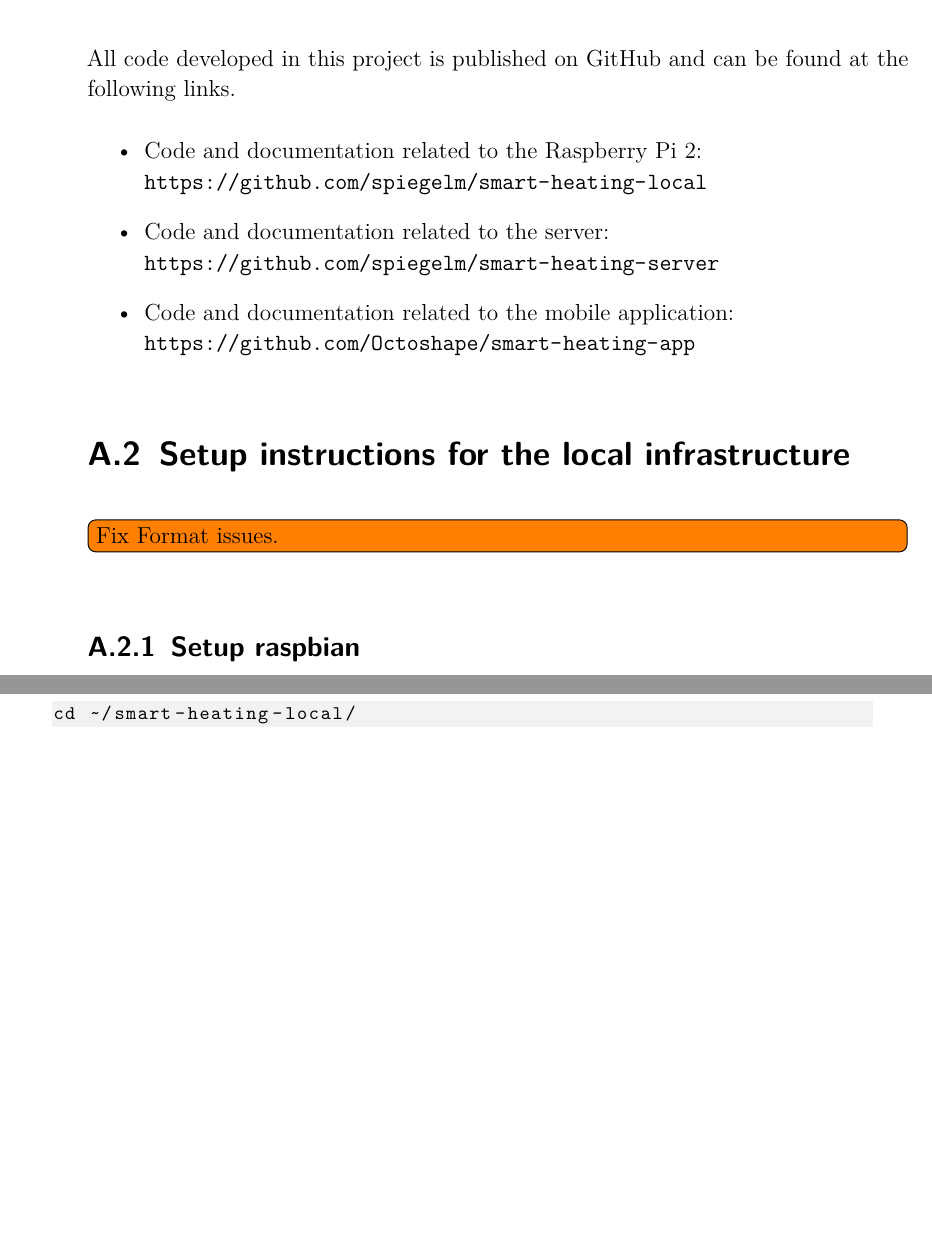
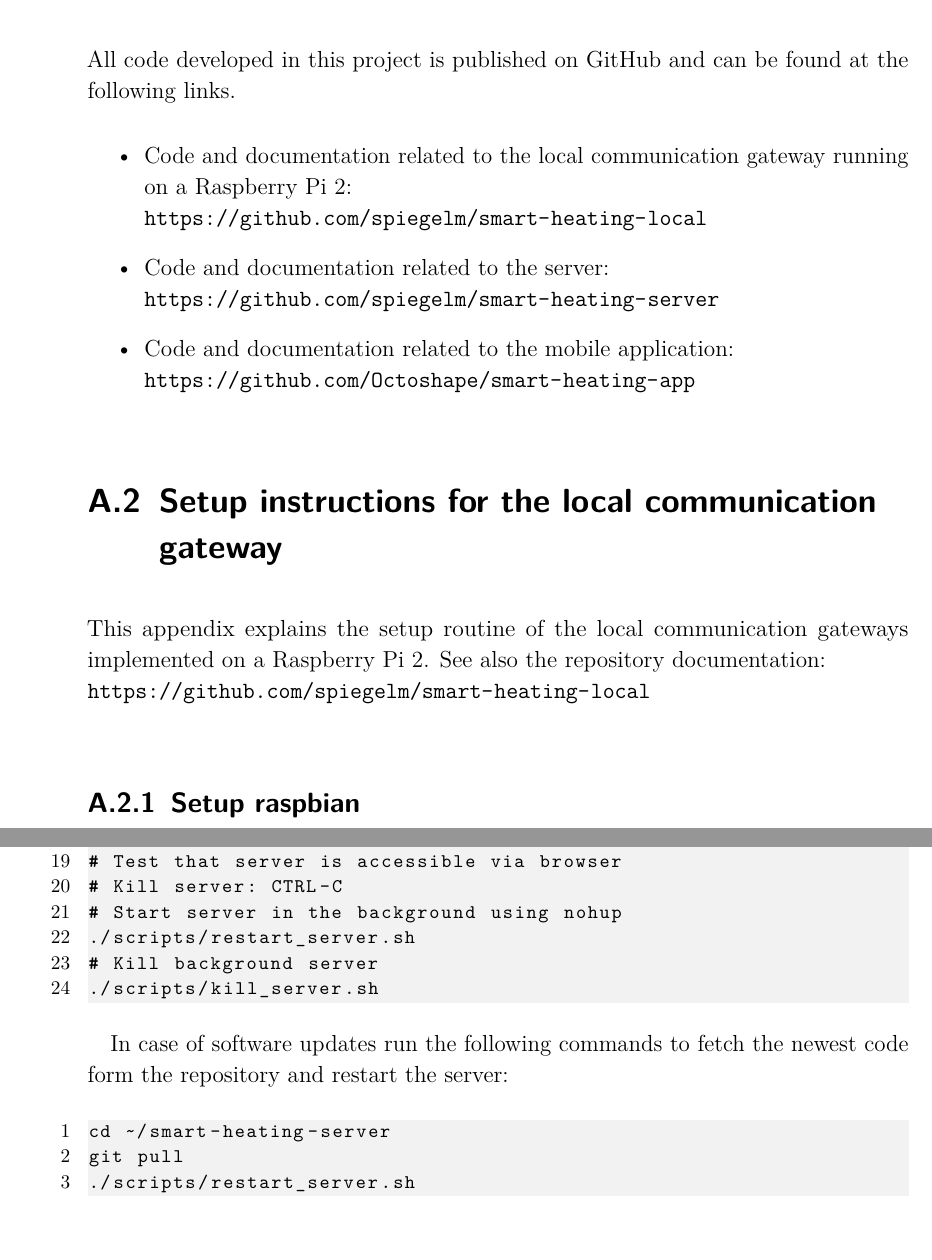
Before and after one commit to spiegelm/smart-heating-report, a LaTeX thesis (thesis.tex, which reads sections/appendix.tex): two parts of pages 59 and 62 of 63 before the commit and two parts of pages 59 and 63 of 63 after it, joined at a grey line, cut so that both start at the same text, the shorter picture padded with empty space. Compiled offline with pdfLaTeX.

Commit message:
Update infrastructure setup instructions

```diff
--- a/sections/appendix.tex
+++ b/sections/appendix.tex
@@ -8,16 +8,18 @@
 All code developed in this project is published on GitHub and can be found at the following links.
 
 \begin{itemize}
-	\item{Code and documentation related to the Raspberry Pi 2:\\ \url{https://github.com/spiegelm/smart-heating-local}}
+	\item{Code and documentation related to the local communication gateway running on a Raspberry Pi 2:\\ \url{https://github.com/spiegelm/smart-heating-local}}
 
 	\item{Code and documentation related to the server:\\ \url{https://github.com/spiegelm/smart-heating-server}}
 
 	\item{Code and documentation related to the mobile application:\\ \url{https://github.com/Octoshape/smart-heating-app}}
 \end{itemize}
 
-\section{Setup instructions for the local infrastructure}
+\section{Setup instructions for the local communication gateway}
 
-\todo[inline]{Fix Format issues.}
+This appendix explains the setup routine of the local communication gateways implemented on a Raspberry Pi 2.
+See also the repository documentation:\\
+\url{https://github.com/spiegelm/smart-heating-local}
 
 \subsection{Setup raspbian}\label{setup-raspbian}
 
@@ -204,5 +205,24 @@ python ./manage.py runserver 0.0.0.0:8000 # run server on port 8000
+./manage.py runserver 0.0.0.0:8000
+# Test that server is accessible via browser
+# Kill server: CTRL-C
+# Start server in the background using nohup
+./scripts/restart_server.sh
+# Kill background server
+./scripts/kill_server.sh
 	\end{lstlisting}
 \end{minipage}
+
+In case of software updates run the following commands to fetch the newest code form the repository and restart the server:
+
+\noindent
+\begin{minipage}{\linewidth}
+	\begin{lstlisting}
+cd ~/smart-heating-server
+git pull
+./scripts/restart_server.sh
+	\end{lstlisting}
+\end{minipage}
+
 
 
 \section{Setup instructions for the mobile application}
```
Also changed, not shown: thesis.pdf, sections/appendix.tex (45 more changed lines).
